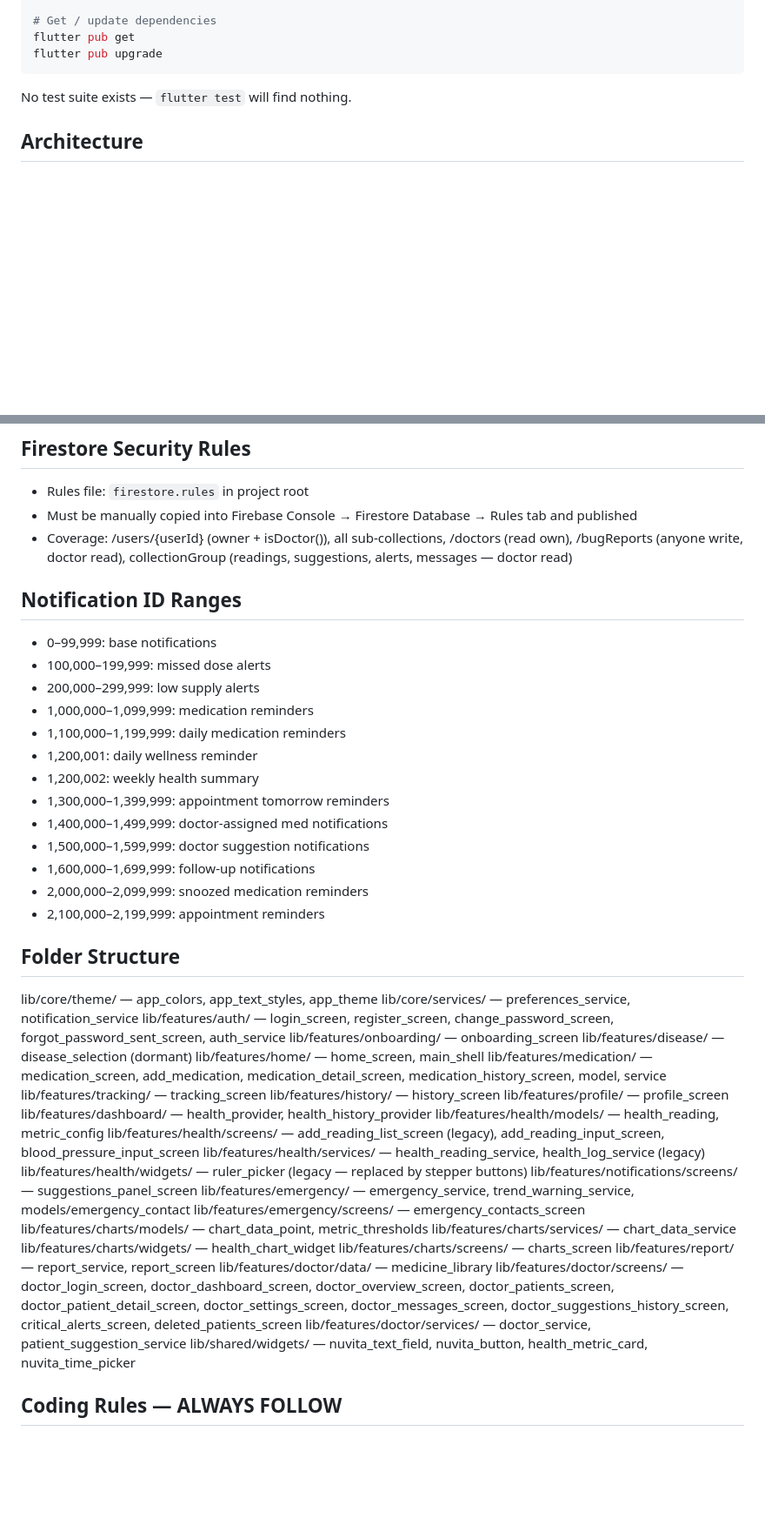
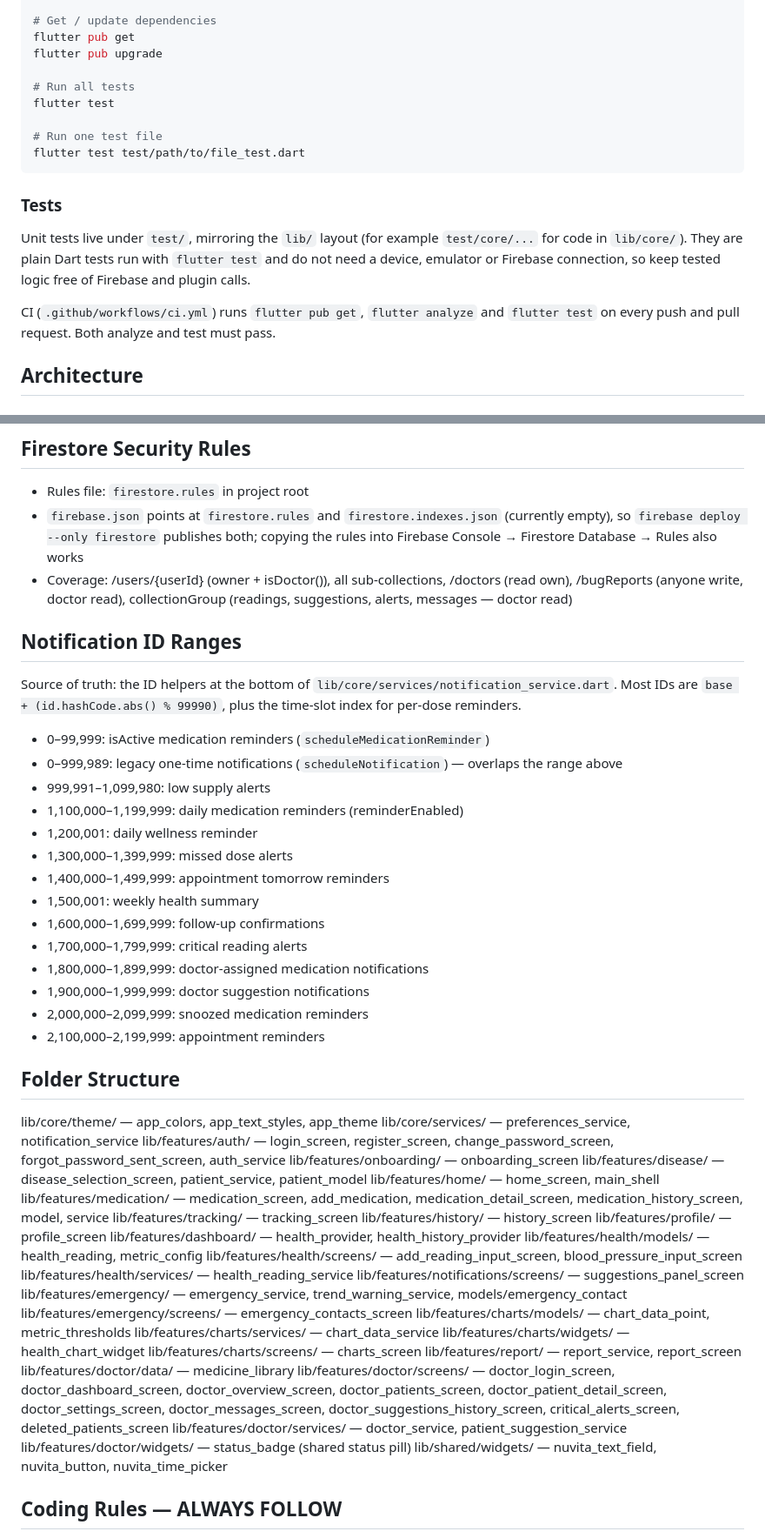
Before and after one commit to Amer-Omar-Bamazrou/Nuvita, a Markdown page: CLAUDE.md, 2 parts joined by grey strips. Shown at 87% size. Rendered like a GitHub page; blank space fills up the shorter version.

Commit message:
0.7 Update CLAUDE.md: tests, notification IDs, deleted files
Documents how to run tests and what CI checks, corrects the notification
ID ranges to match notification_service.dart and drops the files deleted
in 0.4 from the folder list.

Co-Authored-By: Claude Opus 5.5 <noreply@anthropic.com>

````diff
--- a/CLAUDE.md
+++ b/CLAUDE.md
@@ -22,9 +22,19 @@ flutter analyze
 # Get / update dependencies
 flutter pub get
 flutter pub upgrade
+
+# Run all tests
+flutter test
+
+# Run one test file
+flutter test test/path/to/file_test.dart
 ```
 
-No test suite exists — `flutter test` will find nothing.
+### Tests
+
+Unit tests live under `test/`, mirroring the `lib/` layout (for example `test/core/...` for code in `lib/core/`). They are plain Dart tests run with `flutter test` and do not need a device, emulator or Firebase connection, so keep tested logic free of Firebase and plugin calls.
+
+CI (`.github/workflows/ci.yml`) runs `flutter pub get`, `flutter analyze` and `flutter test` on every push and pull request. Both analyze and test must pass.
 
 ## Architecture
 
@@ -138,21 +148,23 @@ Systolic and diastolic readings are stored as separate Firestore documents but d
 
 ## Firestore Security Rules
 - Rules file: `firestore.rules` in project root
-- Must be manually copied into Firebase Console → Firestore Database → Rules tab and published
+- `firebase.json` points at `firestore.rules` and `firestore.indexes.json` (currently empty), so `firebase deploy --only firestore` publishes both; copying the rules into Firebase Console → Firestore Database → Rules also works
 - Coverage: /users/{userId} (owner + isDoctor()), all sub-collections, /doctors (read own), /bugReports (anyone write, doctor read), collectionGroup (readings, suggestions, alerts, messages — doctor read)
 
 ## Notification ID Ranges
-- 0–99,999: base notifications
-- 100,000–199,999: missed dose alerts
-- 200,000–299,999: low supply alerts
-- 1,000,000–1,099,999: medication reminders
-- 1,100,000–1,199,999: daily medication reminders
+Source of truth: the ID helpers at the bottom of `lib/core/services/notification_service.dart`. Most IDs are `base + (id.hashCode.abs() % 99990)`, plus the time-slot index for per-dose reminders.
+- 0–99,999: isActive medication reminders (`scheduleMedicationReminder`)
+- 0–999,989: legacy one-time notifications (`scheduleNotification`) — overlaps the range above
+- 999,991–1,099,980: low supply alerts
+- 1,100,000–1,199,999: daily medication reminders (reminderEnabled)
 - 1,200,001: daily wellness reminder
-- 1,200,002: weekly health summary
-- 1,300,000–1,399,999: appointment tomorrow reminders
-- 1,400,000–1,499,999: doctor-assigned med notifications
-- 1,500,000–1,599,999: doctor suggestion notifications
-- 1,600,000–1,699,999: follow-up notifications
+- 1,300,000–1,399,999: missed dose alerts
+- 1,400,000–1,499,999: appointment tomorrow reminders
+- 1,500,001: weekly health summary
+- 1,600,000–1,699,999: follow-up confirmations
+- 1,700,000–1,799,999: critical reading alerts
+- 1,800,000–1,899,999: doctor-assigned medication notifications
+- 1,900,000–1,999,999: doctor suggestion notifications
 - 2,000,000–2,099,999: snoozed medication reminders
 - 2,100,000–2,199,999: appointment reminders
 
@@ -161,7 +173,7 @@ lib/core/theme/ — app_colors, app_text_styles, app_theme
 lib/core/services/ — preferences_service, notification_service
 lib/features/auth/ — login_screen, register_screen, change_password_screen, forgot_password_sent_screen, auth_service
 lib/features/onboarding/ — onboarding_screen
-lib/features/disease/ — disease_selection (dormant)
+lib/features/disease/ — disease_selection_screen, patient_service, patient_model
 lib/features/home/ — home_screen, main_shell
 lib/features/medication/ — medication_screen, add_medication, medication_detail_screen, medication_history_screen, model, service
 lib/features/tracking/ — tracking_screen
@@ -169,9 +181,8 @@ lib/features/history/ — history_screen
 lib/features/profile/ — profile_screen
 lib/features/dashboard/ — health_provider, health_history_provider
 lib/features/health/models/ — health_reading, metric_config
-lib/features/health/screens/ — add_reading_list_screen (legacy), add_reading_input_screen, blood_pressure_input_screen
-lib/features/health/services/ — health_reading_service, health_log_service (legacy)
-lib/features/health/widgets/ — ruler_picker (legacy — replaced by stepper buttons)
+lib/features/health/screens/ — add_reading_input_screen, blood_pressure_input_screen
+lib/features/health/services/ — health_reading_service
 lib/features/notifications/screens/ — suggestions_panel_screen
 lib/features/emergency/ — emergency_service, trend_warning_service, models/emergency_contact
 lib/features/emergency/screens/ — emergency_contacts_screen
@@ -183,7 +194,8 @@ lib/features/report/ — report_service, report_screen
 lib/features/doctor/data/ — medicine_library
 lib/features/doctor/screens/ — doctor_login_screen, doctor_dashboard_screen, doctor_overview_screen, doctor_patients_screen, doctor_patient_detail_screen, doctor_settings_screen, doctor_messages_screen, doctor_suggestions_history_screen, critical_alerts_screen, deleted_patients_screen
 lib/features/doctor/services/ — doctor_service, patient_suggestion_service
-lib/shared/widgets/ — nuvita_text_field, nuvita_button, health_metric_card, nuvita_time_picker
+lib/features/doctor/widgets/ — status_badge (shared status pill)
+lib/shared/widgets/ — nuvita_text_field, nuvita_button, nuvita_time_picker
 
 ## Coding Rules — ALWAYS FOLLOW
 - Natural developer style comments only
````
